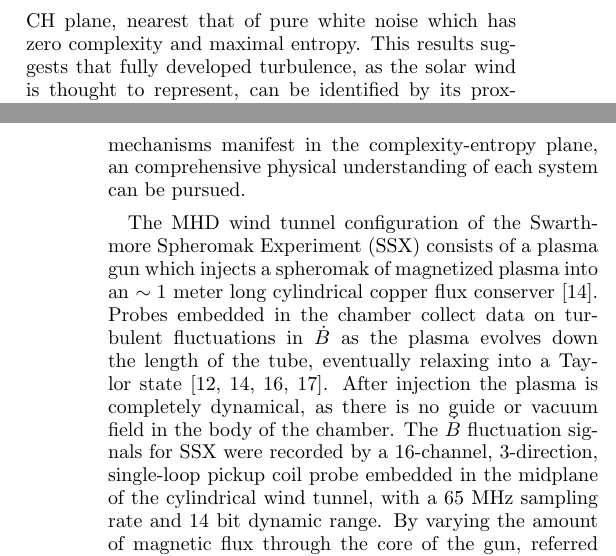
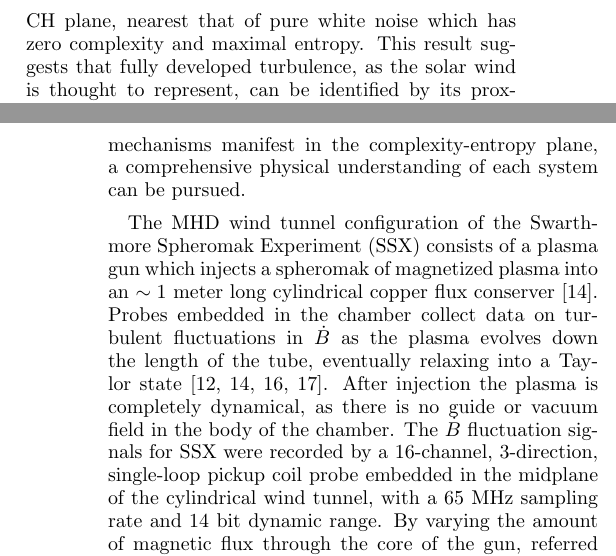
Before and after one commit to dschaffner/ssx_CHplane_2014, a LaTeX paper (SSX PE paper2.tex): two parts of the columns of pages 1 and 2 of 6, joined at a grey line, cut so that both start at the same text. Compiled offline with pdfLaTeX.

Commit message:
Correction of typos and minor grammatical errors

```diff
--- a/SSX PE paper2.tex
+++ b/SSX PE paper2.tex
@@ -43,9 +43,9 @@ The Bandt-Pompe permutation entropy and the Jensen-Shannon statistical complexit
 \section{Introduction}
 Since Bandt and Pompe introduced their probability distribution based on ordinal patterns in arbitrary time series in 2002 \cite{bandt2002}, their methodology has found a wide variety of applications, from tracking the effects of anesthetic drugs on the brain \cite{li2010,jordan2008,olofsen2008} to informing economic policy \cite{bariviera2013,zunino2010,zunino2011} to many others areas \cite{kowalski2007,soriano2011,saco2010,suyal2012,sun2010}. In 2007, Rosso \textit{et al} applied the ordinal pattern distribution of Bandt and Pompe to a time series analysis using the complexity-entropy plane, or ``CH plane'', capable of differentiating between periodic, chaotic, and stochastic systems \cite{rosso2007}. The CH plane has been used to determine the statistical character of fluctuations in several plasma systems, including magnetic flux ropes \cite{gekelman2014} and electron heat transport \cite{maggs2013}. However this approach has yet to be extended to the study of dynamical MHD turbulence, either in the solar wind or in laboratory MHD plasma. The purpose of this paper is to provide the CH plane coordinates for these turbulent systems and compare to previous results, as well as to further the interpretation of this analysis tool for the study of turbulent plasma systems.
 
-We compute the values of permutation entropy and Jenson-Shannon complexity for magnetic fluctuations of SSX and the solar wind and the ion saturation current ($I_{\rm sat}$) fluctuations of the LAPD edge. These values are then used as coordinates for placement in the CH plane for comparison among each other as well as to known chaotic and stochastic models. The results show that the magnetic solar wind fluctuations have the highest level of permutation entropy and lowest level of complexity, occupying a position on the lower right region of the CH plane, nearest that of pure white noise which has zero complexity and maximal entropy. This results suggests that fully developed turbulence, as the solar wind is thought to represent, can be identified by its proximity to maximal stochasticity on the CH plane. The LAPD edge fluctuations have the highest level of complexity of the three measured data sets and occupies the middle region in permutation entropy. Previous work has shown that the LAPD drift-wave turbulence may be dominated by non-linear interactions of relatively small numbers of modes, and thus tend to exhibit more chaotic, complex behavior; thus, its coordinates occupy a position closest to known chaotic maps. Finally, the SSX fluctuations exhibit a level of complexity in between the other two plasmas. This suggests that the SSX plasma has more degrees of freedom in its fluctuations than the LAPD drift-wave plasma, but is not fully-developed turbulence or is constrained in some ways by the laboratory boundaries. The permutation entropy of the SSX magnetic fluctuations is relatively high or low depending on whether fluctuations in dB/dt ($\dot{B}(t)$) or temporally integrated B-field fluctuations (B(t)) are analyzed. This difference suggests that the level of entropy of a time series may be related to the rate of decrease in power as frequency increases.
+We compute the values of permutation entropy and Jenson-Shannon complexity for magnetic fluctuations of SSX and the solar wind and the ion saturation current ($I_{\rm sat}$) fluctuations of the LAPD edge. These values are then used as coordinates for placement in the CH plane for comparison among each other as well as to known chaotic and stochastic models. The results show that the magnetic solar wind fluctuations have the highest level of permutation entropy and lowest level of complexity, occupying a position on the lower right region of the CH plane, nearest that of pure white noise which has zero complexity and maximal entropy. This result suggests that fully developed turbulence, as the solar wind is thought to represent, can be identified by its proximity to maximal stochasticity on the CH plane. The LAPD edge fluctuations have the highest level of complexity of the three measured data sets and occupies the middle region in permutation entropy. Previous work has shown that the LAPD drift-wave turbulence may be dominated by non-linear interactions of relatively small numbers of modes, and thus tend to exhibit more chaotic, complex behavior; thus, its coordinates occupy a position closest to known chaotic maps. Finally, the SSX fluctuations exhibit a level of complexity in between the other two plasmas. This suggests that the SSX plasma has more degrees of freedom in its fluctuations than the LAPD drift-wave plasma, but is not fully-developed turbulence or is constrained in some ways by the laboratory boundaries. The permutation entropy of the SSX magnetic fluctuations is relatively high or low depending on whether fluctuations in dB/dt ($\dot{B}(t)$) or temporally integrated B-field fluctuations (B(t)) are analyzed. This difference suggests that the level of entropy of a time series may be related to the rate of decrease in power as frequency increases.
 
-It should be emphasized that the goal of this comparative study at this stage is to highlight the variations in outcomes of using this particular analysis tool, rather than attempting to unravel differences in the physical mechanisms underlying each dataset. In a sense, the work presented here was designed to be as physics-blind as possible. However, through study of how various mechanisms manifest in the complexity-entropy plane, an comprehensive physical understanding of each system can be pursued.
+It should be emphasized that the goal of this comparative study at this stage is to highlight the variations in outcomes of using this particular analysis tool, rather than attempting to unravel differences in the physical mechanisms underlying each dataset. In a sense, the work presented here was designed to be as physics-blind as possible. However, through study of how various mechanisms manifest in the complexity-entropy plane, a comprehensive physical understanding of each system can be pursued.
 
 The MHD wind tunnel configuration of the Swarthmore Spheromak Experiment (SSX) consists of a plasma gun which injects a spheromak of magnetized plasma into an $\sim1$ meter long cylindrical copper flux conserver~\cite{gray2013}. Probes embedded in the chamber collect data on turbulent fluctuations in $\dot{B}$ as the plasma evolves down the length of the tube, eventually relaxing into a Taylor state~\cite{gray2013,schaffner2014a,schaffner2014b,schaffner2014c}. After injection the plasma is completely dynamical, as there is no guide or vacuum field in the body of the chamber. The $\dot{B}$ fluctuation signals for SSX  were recorded by a 16-channel, 3-direction, single-loop pickup coil probe embedded in the midplane of the cylindrical wind tunnel, with a $65$ MHz sampling rate and 14 bit dynamic range. By varying the amount of magnetic flux through the core of the gun, referred to here as ``stuffing flux'', the magnetic helicity of the injected plasma can be finely controlled~\cite{schaffner2014b}. Magnetic helicity corresponds to the degree of twistedness in the magnetic field, so varying injected helicity affects the resulting turbulent dynamics of the plasma as it evolves towards a relaxed Taylor state.
 
```
Also changed, not shown: SSX PE paper2.pdf, 4 other files.
